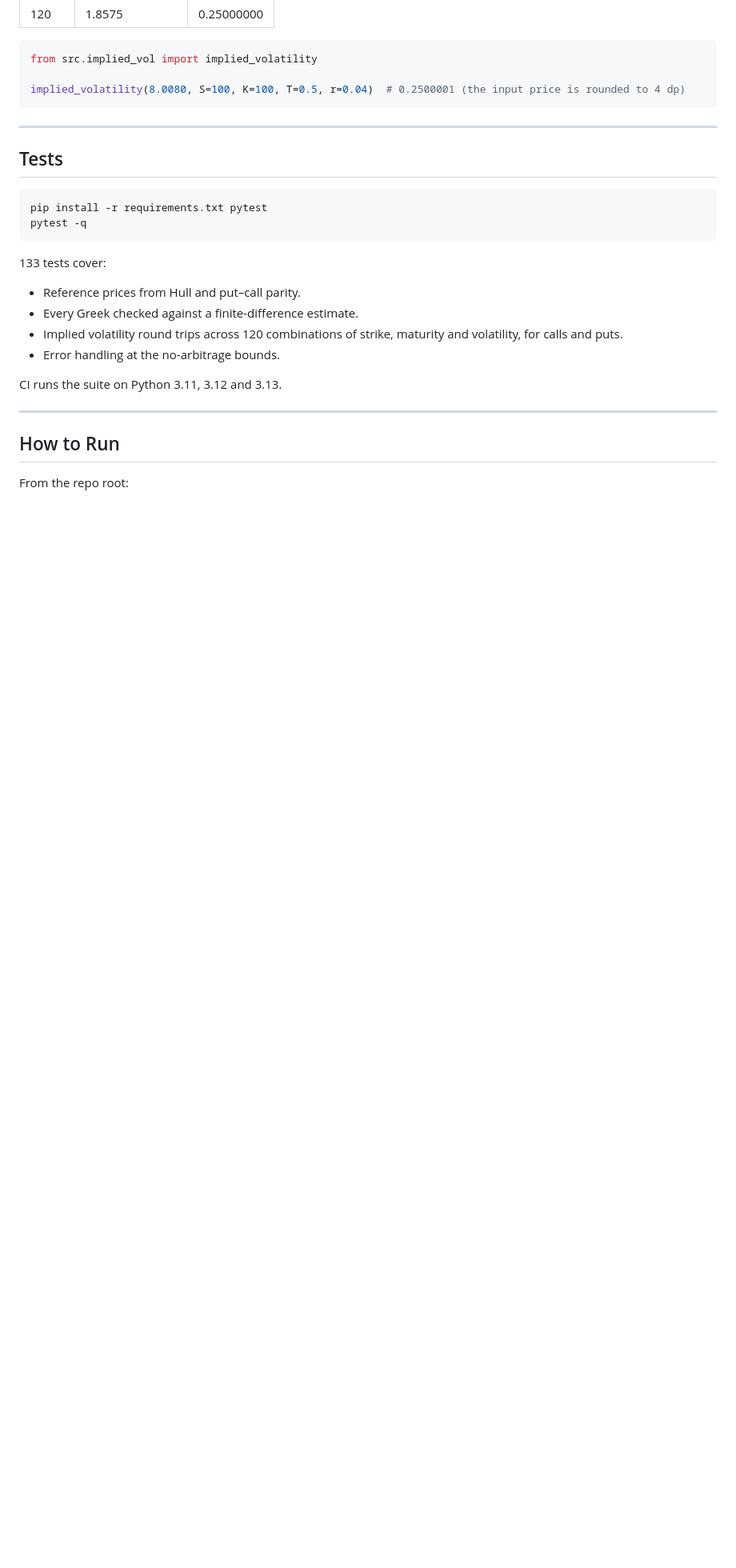
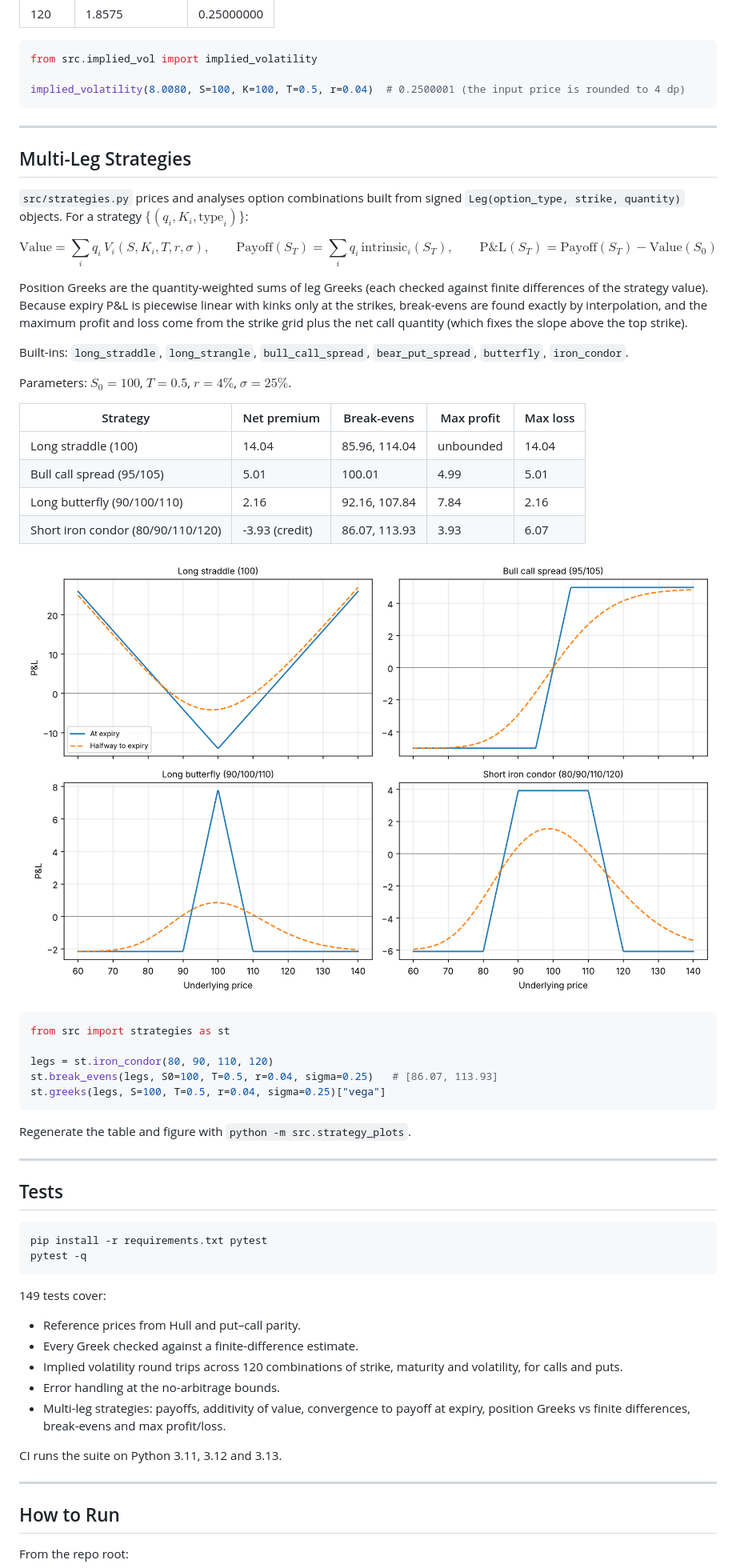
Before and after one commit to wchetz13/options-payoff-greeks, a Markdown page: README.md, the part around the change. Shown at 80% size. Drawn GitHub-style; pictures changed too: images/strategies_pnl.png (added); blank space fills up the shorter version.

````diff
--- a/README.md
+++ b/README.md
@@ -81,6 +81,43 @@ implied_volatility(8.0080, S=100, K=100, T=0.5, r=0.04)  # 0.2500001 (the input
 
 ---
 
+## Multi-Leg Strategies
+
+`src/strategies.py` prices and analyses option combinations built from signed `Leg(option_type, strike, quantity)` objects. For a strategy $\{(q_i, K_i, \text{type}_i)\}$:
+
+$$
+\text{Value} = \sum_i q_i\,V_i(S,K_i,T,r,\sigma), \qquad
+\text{Payoff}(S_T)=\sum_i q_i\,\text{intrinsic}_i(S_T), \qquad
+\text{P\&L}(S_T)=\text{Payoff}(S_T)-\text{Value}(S_0)
+$$
+
+Position Greeks are the quantity-weighted sums of leg Greeks (each checked against finite differences of the strategy value). Because expiry P&L is piecewise linear with kinks only at the strikes, break-evens are found exactly by interpolation, and the maximum profit and loss come from the strike grid plus the net call quantity (which fixes the slope above the top strike).
+
+Built-ins: `long_straddle`, `long_strangle`, `bull_call_spread`, `bear_put_spread`, `butterfly`, `iron_condor`.
+
+Parameters: $S_0=100$, $T=0.5$, $r=4\%$, $\sigma=25\%$.
+
+| Strategy | Net premium | Break-evens | Max profit | Max loss |
+|---|---|---|---|---|
+| Long straddle (100) | 14.04 | 85.96, 114.04 | unbounded | 14.04 |
+| Bull call spread (95/105) | 5.01 | 100.01 | 4.99 | 5.01 |
+| Long butterfly (90/100/110) | 2.16 | 92.16, 107.84 | 7.84 | 2.16 |
+| Short iron condor (80/90/110/120) | -3.93 (credit) | 86.07, 113.93 | 3.93 | 6.07 |
+
+![Strategy P&L](./images/strategies_pnl.png)
+
+```python
+from src import strategies as st
+
+legs = st.iron_condor(80, 90, 110, 120)
+st.break_evens(legs, S0=100, T=0.5, r=0.04, sigma=0.25)   # [86.07, 113.93]
+st.greeks(legs, S=100, T=0.5, r=0.04, sigma=0.25)["vega"]
+```
+
+Regenerate the table and figure with `python -m src.strategy_plots`.
+
+---
+
 ## Tests
 
 ```bash
@@ -88,12 +125,13 @@ pip install -r requirements.txt pytest
 pytest -q
 ```
 
-133 tests cover:
+149 tests cover:
 
 - Reference prices from Hull and put–call parity.
 - Every Greek checked against a finite-difference estimate.
 - Implied volatility round trips across 120 combinations of strike, maturity and volatility, for calls and puts.
 - Error handling at the no-arbitrage bounds.
+- Multi-leg strategies: payoffs, additivity of value, convergence to payoff at expiry, position Greeks vs finite differences, break-evens and max profit/loss.
 
 CI runs the suite on Python 3.11, 3.12 and 3.13.
 
````
Also changed, not shown: 3 other files.
